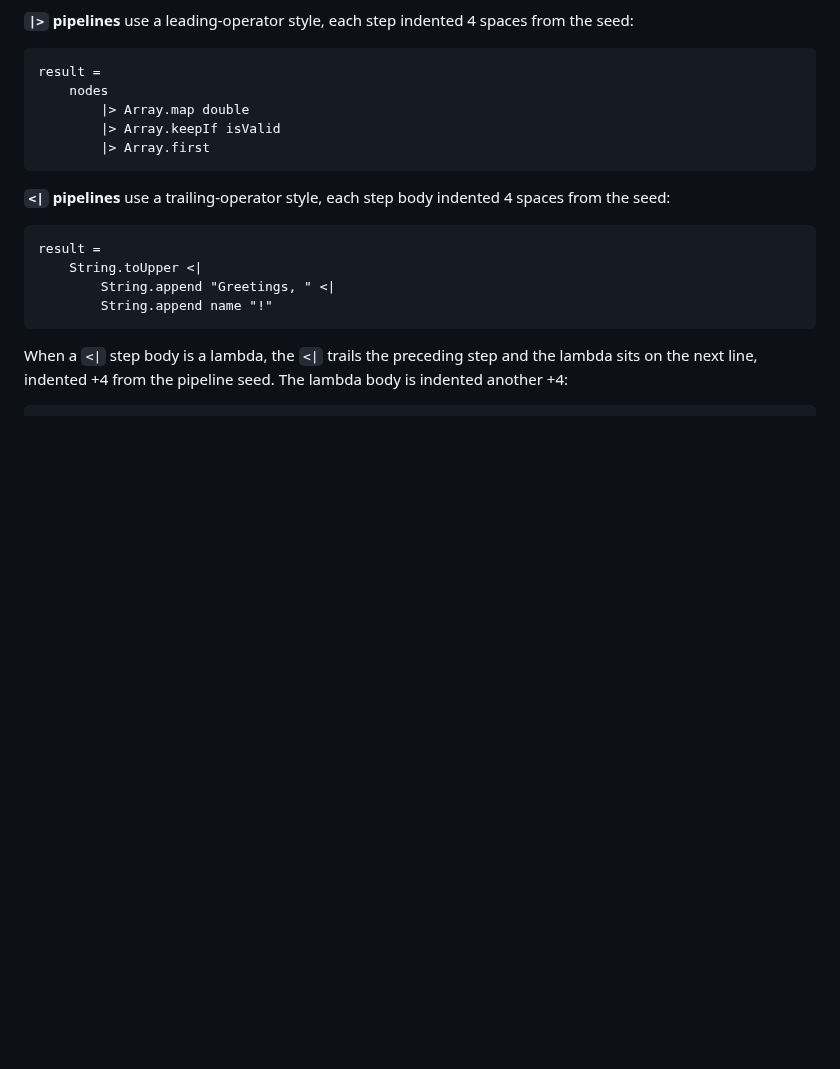
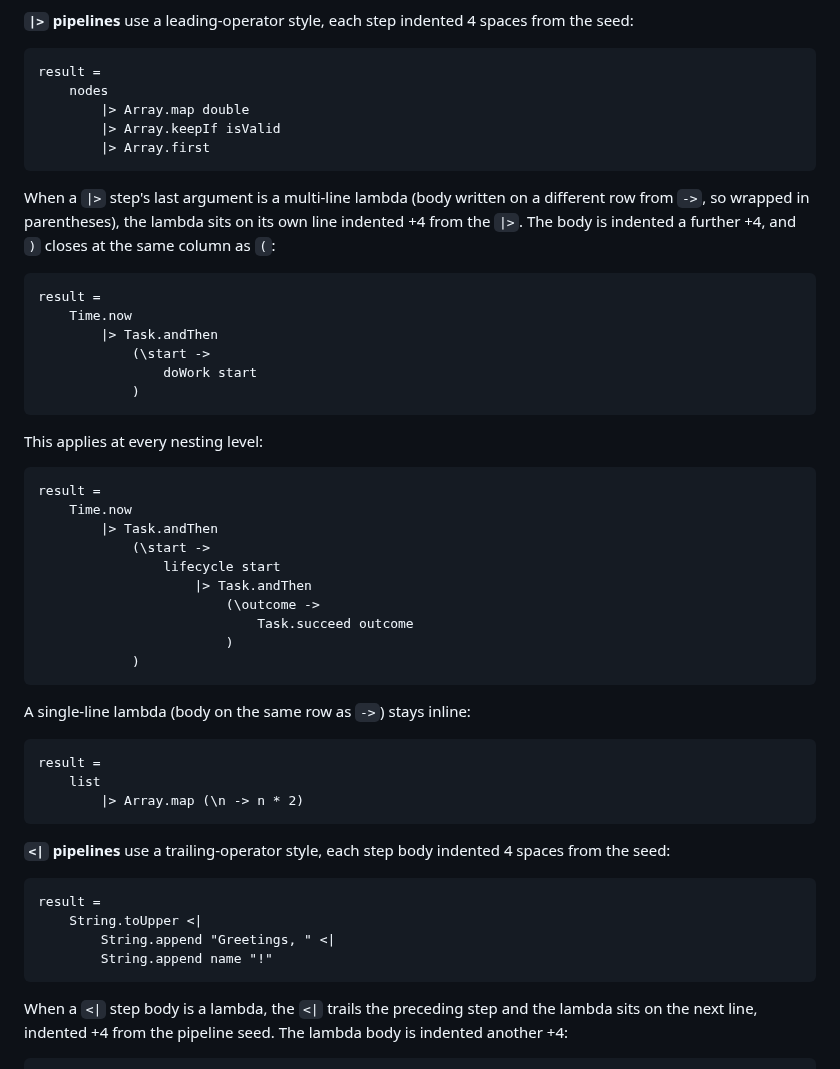
Before and after one commit to gilramir/gren-format-lib, a Markdown page: src/Formatter/README.md, the part around the change. Drawn GitHub-style; blank space fills up the shorter version.

Commit message:
README: document multi-line lambda arg in |> pipeline steps
Co-Authored-By: Claude Sonnet 4.6 <noreply@anthropic.com>

````diff
--- a/src/Formatter/README.md
+++ b/src/Formatter/README.md
@@ -896,6 +896,43 @@ result =
         |> Array.first
 ```
 
+When a `|>` step's last argument is a multi-line lambda (body written on a
+different row from `->`, so wrapped in parentheses), the lambda sits on its own
+line indented +4 from the `|>`. The body is indented a further +4, and `)` closes
+at the same column as `(`:
+
+```gren
+result =
+    Time.now
+        |> Task.andThen
+            (\start ->
+                doWork start
+            )
+```
+
+This applies at every nesting level:
+
+```gren
+result =
+    Time.now
+        |> Task.andThen
+            (\start ->
+                lifecycle start
+                    |> Task.andThen
+                        (\outcome ->
+                            Task.succeed outcome
+                        )
+            )
+```
+
+A single-line lambda (body on the same row as `->`) stays inline:
+
+```gren
+result =
+    list
+        |> Array.map (\n -> n * 2)
+```
+
 **`<|` pipelines** use a trailing-operator style, each step body indented 4
 spaces from the seed:
 
````
